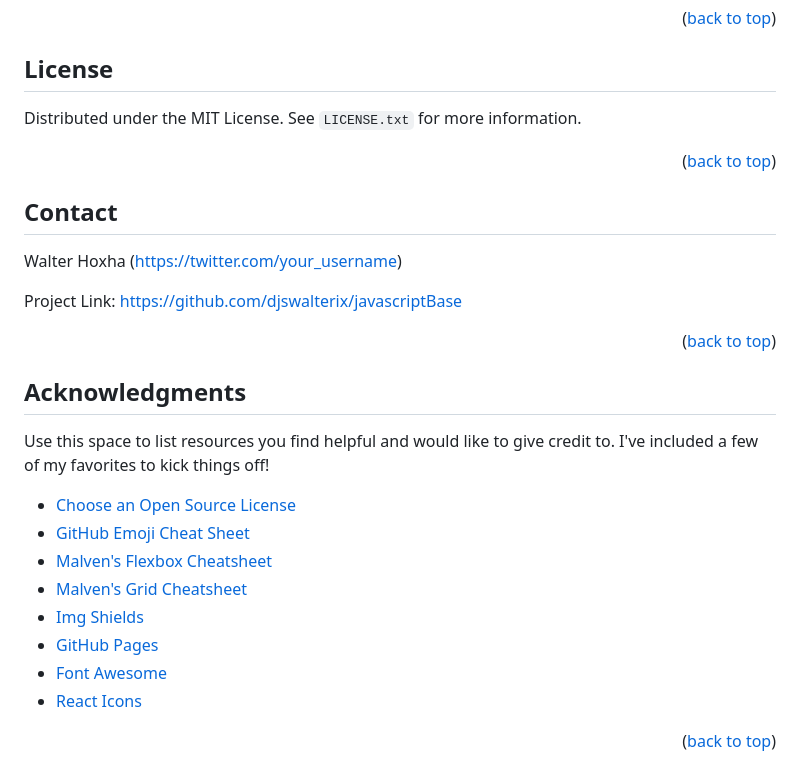
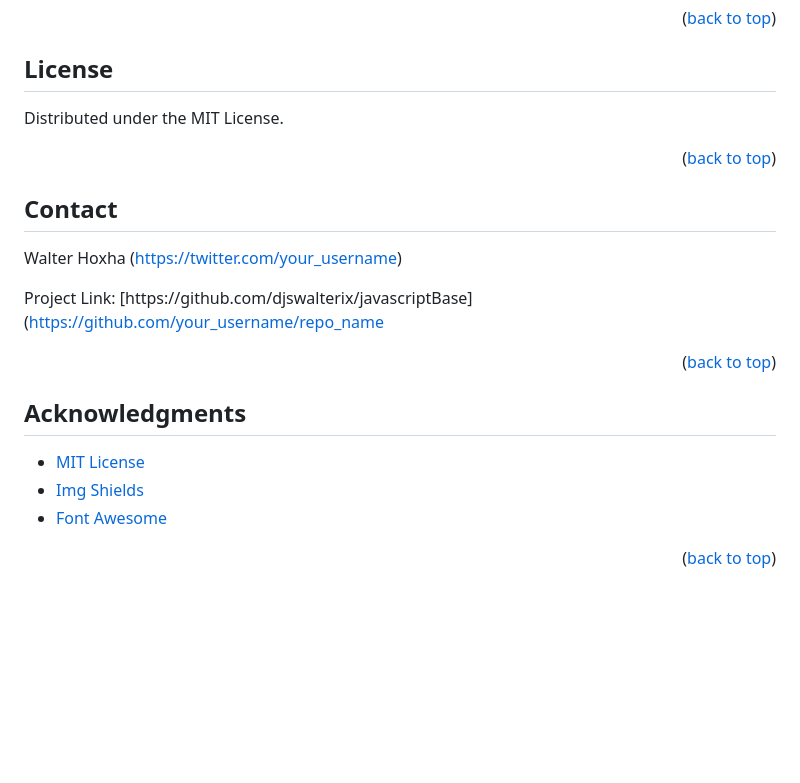
Before and after one commit to djswalterix/javascriptBase, a Markdown page: README.md, the part around one of its changes. GitHub-like rendering; blank space fills up the shorter version.

```diff
--- a/README.md
+++ b/README.md
@@ -127,7 +127,7 @@ Don't forget to give the project a star! Thanks again!
 <!-- LICENSE -->
 ## License
 
-Distributed under the MIT License. See `LICENSE.txt` for more information.
+Distributed under the MIT License.
 
 <p align="right">(<a href="#readme-top">back to top</a>)</p>
 
@@ -138,7 +138,7 @@ Distributed under the MIT License. See `LICENSE.txt` for more information.
 
 Walter Hoxha ([https://twitter.com/your_username](https://www.linkedin.com/in/walter-hoxha-62112126b/))
 
-Project Link: [https://github.com/djswalterix/javascriptBase]([https://github.com/your_username/repo_name](https://github.com/djswalterix/javascriptBase))
+Project Link: [https://github.com/djswalterix/javascriptBase]([https://github.com/your_username/repo_name](https://github.com/djswalterix/javascriptBase)
 
 <p align="right">(<a href="#readme-top">back to top</a>)</p>
 
@@ -147,16 +147,10 @@ Project Link: [https://github.com/djswalterix/javascriptBase]([https://github.co
 <!-- ACKNOWLEDGMENTS -->
 ## Acknowledgments
 
-Use this space to list resources you find helpful and would like to give credit to. I've included a few of my favorites to kick things off!
 
-* [Choose an Open Source License](https://choosealicense.com)
-* [GitHub Emoji Cheat Sheet](https://www.webpagefx.com/tools/emoji-cheat-sheet)
-* [Malven's Flexbox Cheatsheet](https://flexbox.malven.co/)
-* [Malven's Grid Cheatsheet](https://grid.malven.co/)
+* [MIT License](https://choosealicense.com/licenses/mit/)
 * [Img Shields](https://shields.io)
-* [GitHub Pages](https://pages.github.com)
 * [Font Awesome](https://fontawesome.com)
-* [React Icons](https://react-icons.github.io/react-icons/search)
 
 <p align="right">(<a href="#readme-top">back to top</a>)</p>
 
@@ -167,6 +161,6 @@ Use this space to list resources you find helpful and would like to give credit
 [license-url]: https://choosealicense.com/licenses/mit/#
 [linkedin-shield]: https://img.shields.io/badge/-LinkedIn-black.svg?style=for-the-badge&logo=linkedin&colorB=555
 [linkedin-url]: [https://linkedin.com/in/othneildrew](https://www.linkedin.com/in/walter-hoxha-62112126b/)
-[product-screenshot]: images/screenshot.png
+[product-screenshot]: /assets/img/screenshot.png
 [Bootstrap.com]: https://img.shields.io/badge/Bootstrap-563D7C?style=for-the-badge&logo=bootstrap&logoColor=white
 [Bootstrap-url]: https://getbootstrap.com
```
Also changed, not shown: other parts of README.md (+3 -3 lines).
